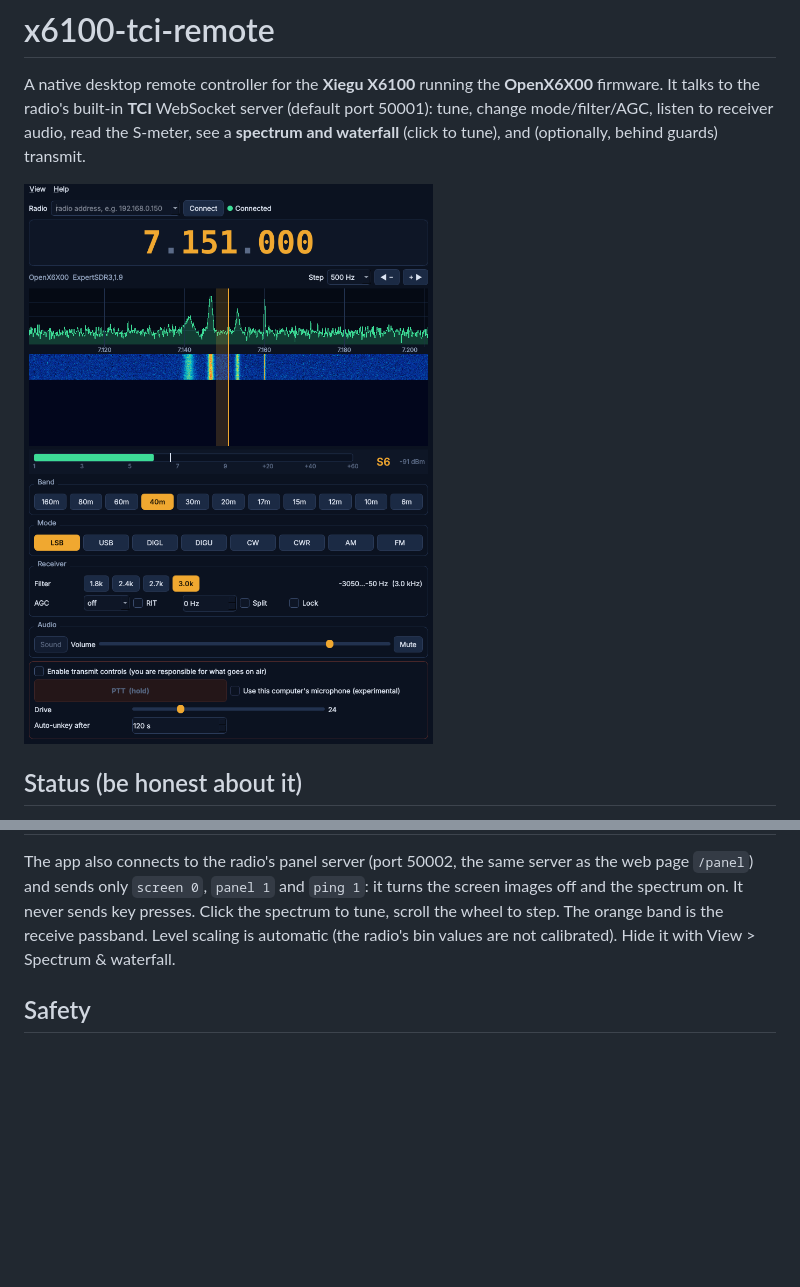
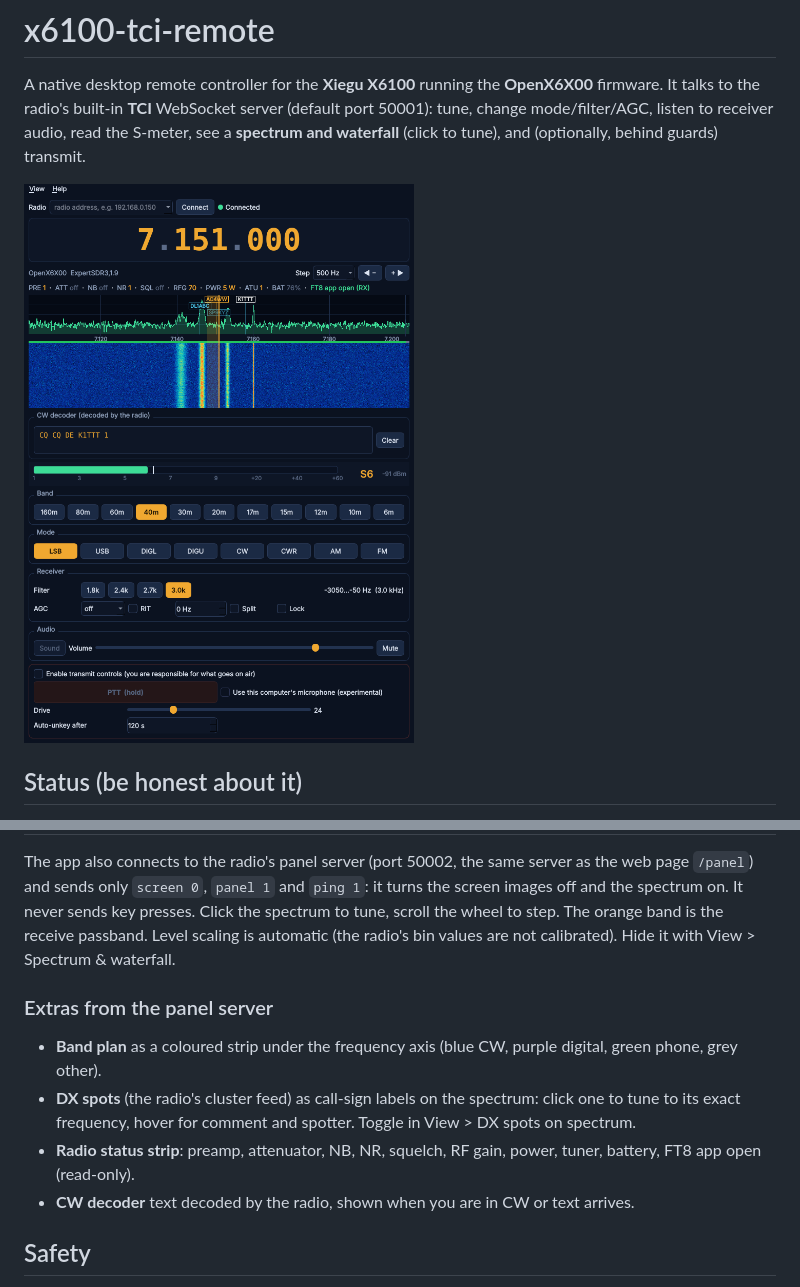
Before and after one commit to amystikis/x6100-tci-remote, a Markdown page: README.md, 2 parts joined by grey strips. Drawn GitHub-style; pictures changed too: docs/screenshot.png; blank space fills up the shorter version.

```diff
--- a/README.md
+++ b/README.md
@@ -39,6 +39,14 @@ The app also connects to the radio's panel server (port 50002, the same server a
 Click the spectrum to tune, scroll the wheel to step. The orange band is the receive passband. Level scaling is
 automatic (the radio's bin values are not calibrated). Hide it with View > Spectrum & waterfall.
 
+### Extras from the panel server
+
+- **Band plan** as a coloured strip under the frequency axis (blue CW, purple digital, green phone, grey other).
+- **DX spots** (the radio's cluster feed) as call-sign labels on the spectrum: click one to tune to its exact
+  frequency, hover for comment and spotter. Toggle in View > DX spots on spectrum.
+- **Radio status strip**: preamp, attenuator, NB, NR, squelch, RF gain, power, tuner, battery, FT8 app open (read-only).
+- **CW decoder** text decoded by the radio, shown when you are in CW or text arrives.
+
 ## Safety
 
 - Transmit controls are off until you tick "Enable transmit controls".
```
Also changed, not shown: docs/PROTOCOL.md (+7 -0 lines), docs/ROADMAP.md (+7 -1 lines), 8 other files.
